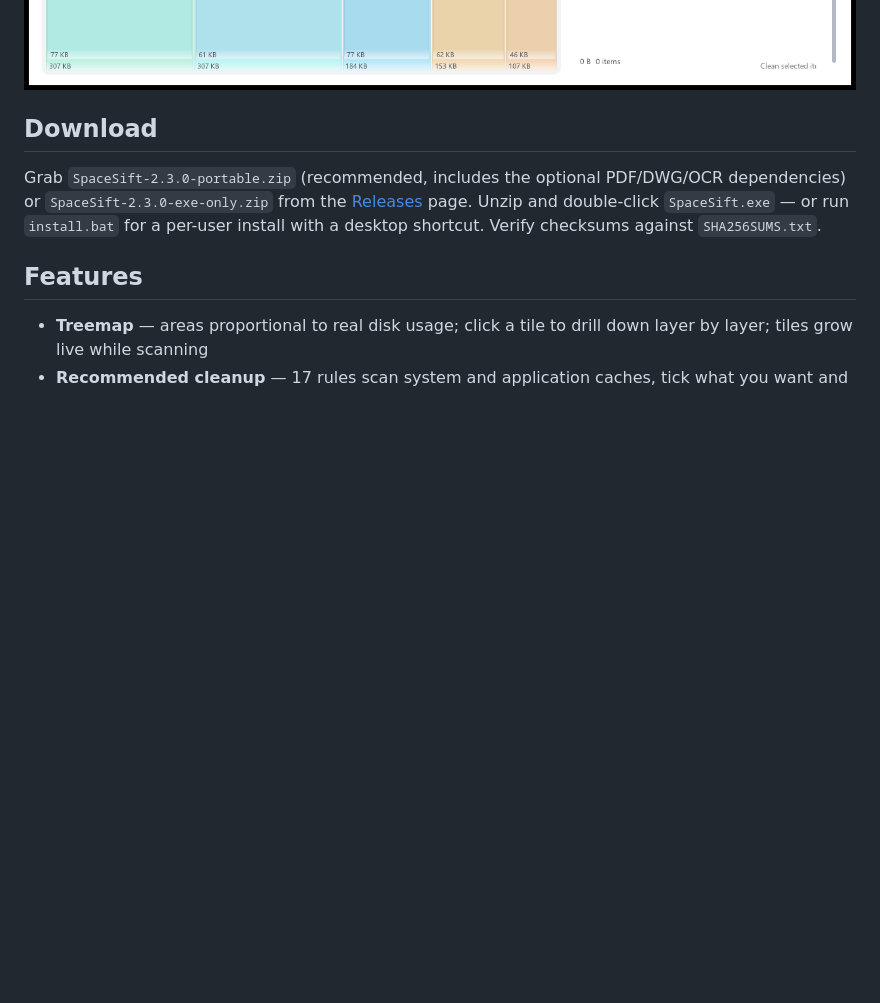
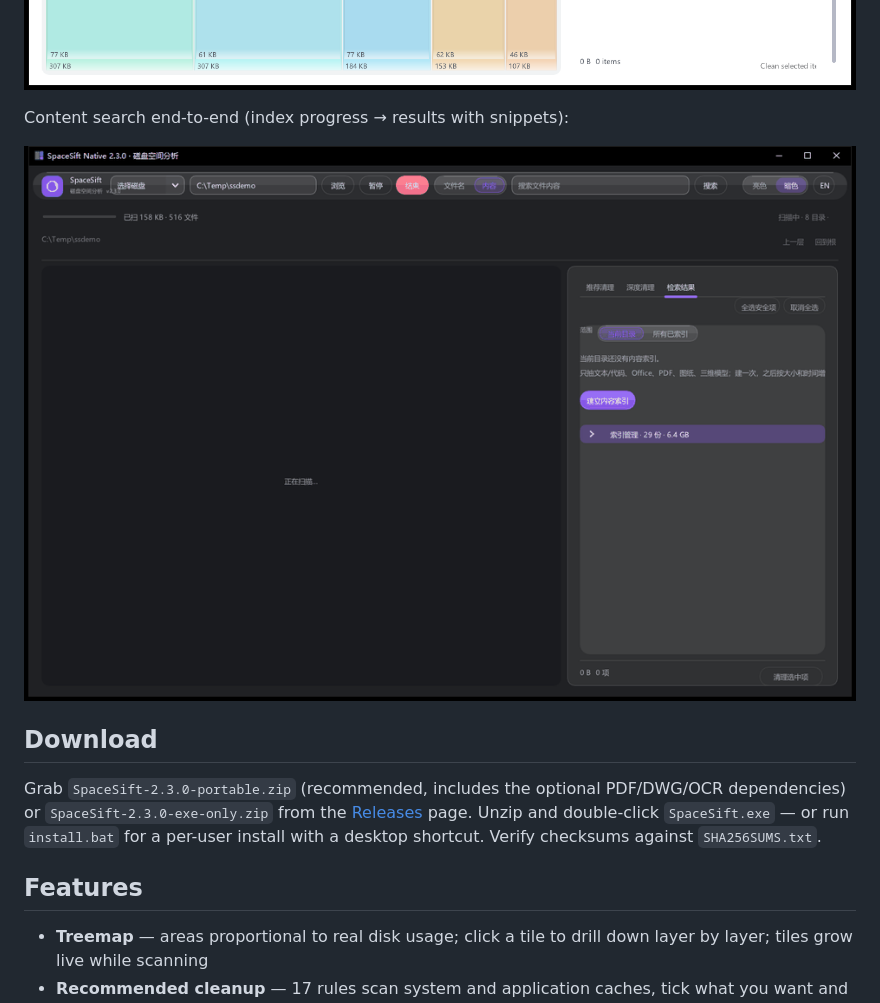
Before and after one commit to Twofruitsgrape/spacesift-native, a Markdown page: README.en.md, the part around the change. GitHub-like rendering; pictures changed too: docs/demo_content.gif (added); blank space fills up the shorter version.

```diff
--- a/README.en.md
+++ b/README.en.md
@@ -19,6 +19,10 @@ Current version: **2.3.0** (shown in the title bar).
 The UI supports **one-click Chinese/English switching** (the `EN / 中` pill in the top bar; takes effect instantly and the choice is remembered). Light theme:
 
 ![Light theme](docs/en_main_light.png)
+
+Content search end-to-end (index progress → results with snippets):
+
+![Content search demo](docs/demo_content.gif)
 
 ## Download
 
```
Also changed, not shown: README.md (+4 -0 lines).
